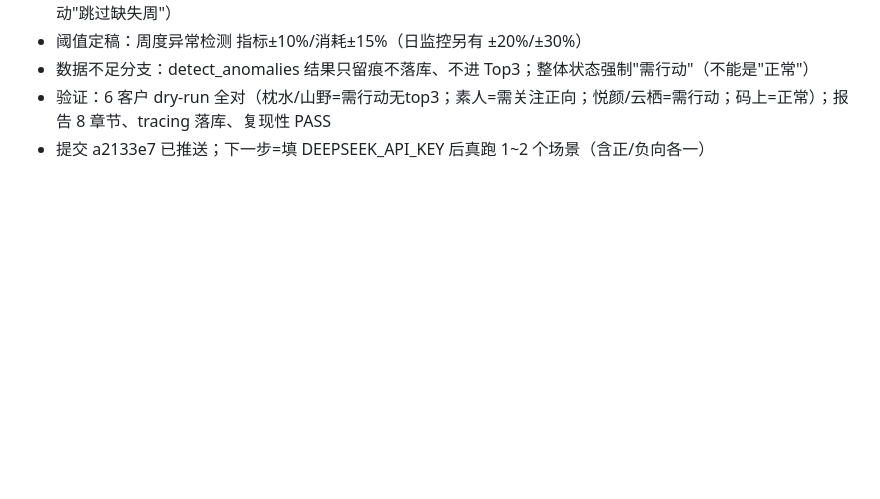
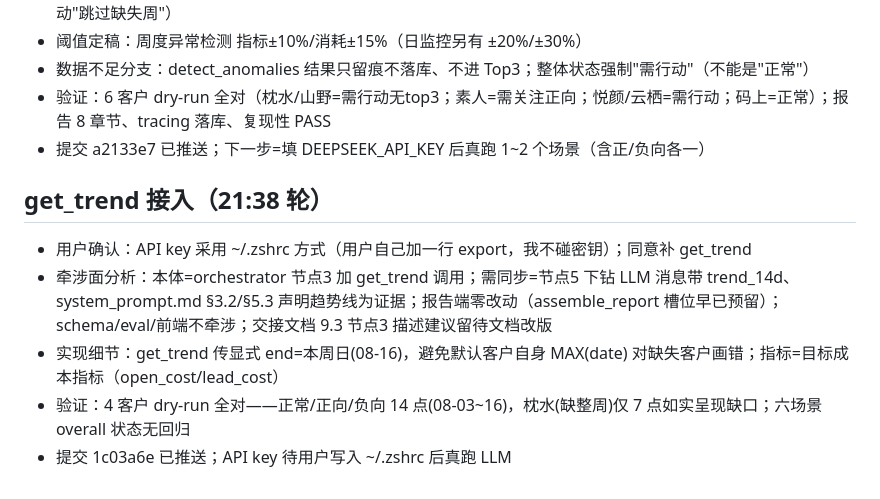
Before and after one commit to Averymeng/818, a Markdown page: .workbuddy/memory/2026-08-18.md, the part around the change. Drawn GitHub-style; blank space fills up the shorter version.

Commit message:
决策日志：get_trend 接入记录

```diff
--- a/.workbuddy/memory/2026-08-18.md
+++ b/.workbuddy/memory/2026-08-18.md
@@ -91,3 +91,10 @@
 - 数据不足分支：detect_anomalies 结果只留痕不落库、不进 Top3；整体状态强制"需行动"（不能是"正常"）
 - 验证：6 客户 dry-run 全对（枕水/山野=需行动无top3；素人=需关注正向；悦颜/云栖=需行动；码上=正常）；报告 8 章节、tracing 落库、复现性 PASS
 - 提交 a2133e7 已推送；下一步=填 DEEPSEEK_API_KEY 后真跑 1~2 个场景（含正/负向各一）
+
+## get_trend 接入（21:38 轮）
+- 用户确认：API key 采用 ~/.zshrc 方式（用户自己加一行 export，我不碰密钥）；同意补 get_trend
+- 牵涉面分析：本体=orchestrator 节点3 加 get_trend 调用；需同步=节点5 下钻 LLM 消息带 trend_14d、system_prompt.md §3.2/§5.3 声明趋势线为证据；报告端零改动（assemble_report 槽位早已预留）；schema/eval/前端不牵涉；交接文档 9.3 节点3 描述建议留待文档改版
+- 实现细节：get_trend 传显式 end=本周日(08-16)，避免默认客户自身 MAX(date) 对缺失客户画错；指标=目标成本指标（open_cost/lead_cost）
+- 验证：4 客户 dry-run 全对——正常/正向/负向 14 点(08-03~16)，枕水(缺整周)仅 7 点如实呈现缺口；六场景 overall 状态无回归
+- 提交 1c03a6e 已推送；API key 待用户写入 ~/.zshrc 后真跑 LLM
```
